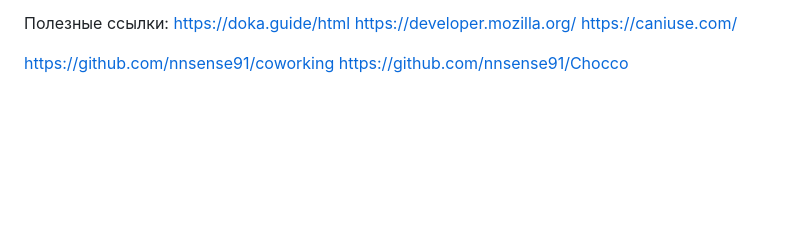
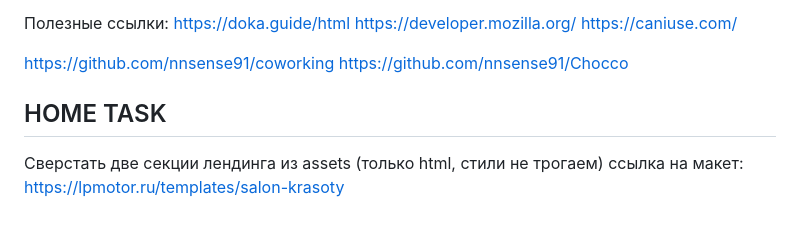
Before and after one commit to nnsense91/mentoring, a Markdown page: readme.md, the part around the change. GitHub-like rendering; blank space fills up the shorter version.

```diff
--- a/readme.md
+++ b/readme.md
@@ -21,3 +21,7 @@ https://caniuse.com/
 
 https://github.com/nnsense91/coworking
 https://github.com/nnsense91/Chocco
+
+## HOME TASK
+Сверстать две секции лендинга из assets (только html, стили не трогаем)
+ссылка на макет: https://lpmotor.ru/templates/salon-krasoty
```
Also changed, not shown: assets/2.png (added), 3 other files.
